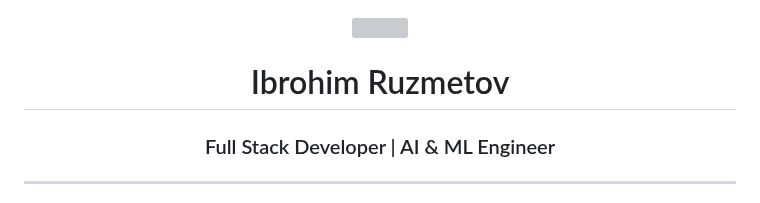
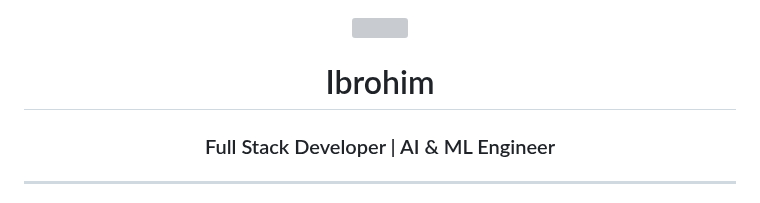
Before and after one commit to unbrokencivilization/unbrokencivilization, a Markdown page: README.md, the part around the change. Rendered like a GitHub page; grey boxes are pictures that could not be loaded.

```diff
--- a/README.md
+++ b/README.md
@@ -2,7 +2,7 @@
   <img src="https://user-images.githubusercontent.com/18350557/176309783-0785949b-9127-417c-8b55-ab5a4333674e.gif" width="100" />
 </div>
 
-<h1 align="center">Ibrohim Ruzmetov</h1>
+<h1 align="center">Ibrohim</h1>
 <h3 align="center">Full Stack Developer | AI & ML Engineer</h3>
 
 ---
```
